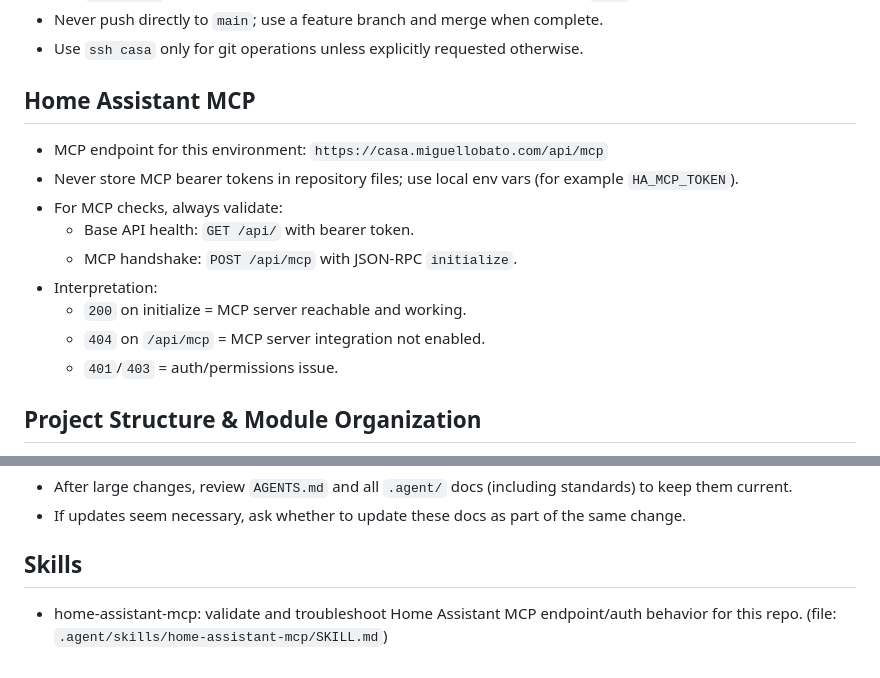
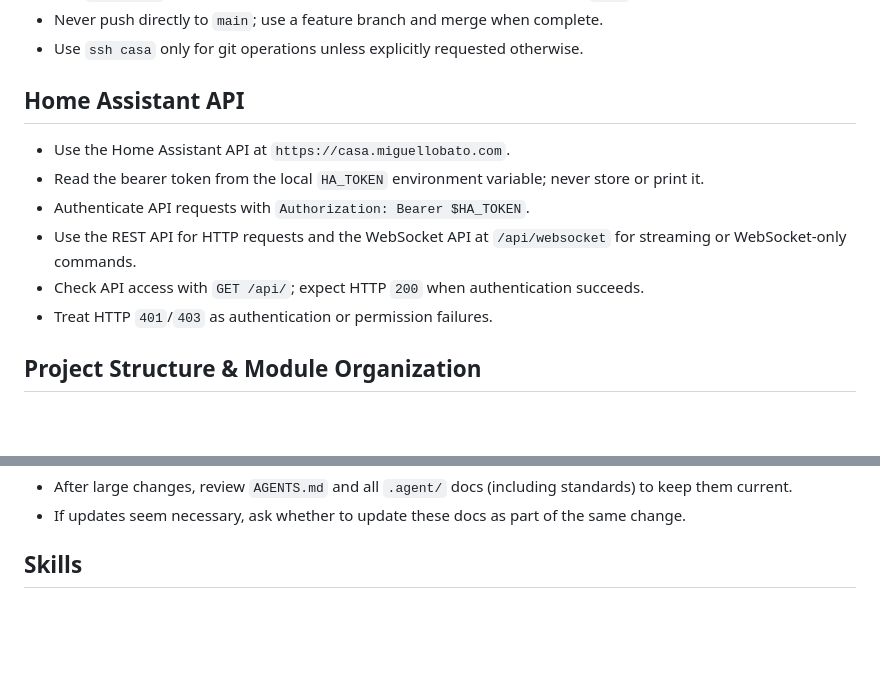
Before and after one commit to miguellobato84/smarthome, a Markdown page: AGENTS.md, 2 parts joined by grey strips. Drawn GitHub-style; blank space fills up the shorter version.

Commit message:
docs: document Home Assistant API access
Use HA_TOKEN for authenticated REST and WebSocket API requests. Remove obsolete MCP setup guidance.

AI-assisted-by: OpenAI Codex
Co-authored-by: Codex <199175422+chatgpt-codex-connector[bot]@users.noreply.github.com>

```diff
--- a/AGENTS.md
+++ b/AGENTS.md
@@ -25,16 +25,13 @@ This repository stores Home Assistant configuration, automations, templates, das
 - Never push directly to `main`; use a feature branch and merge when complete.
 - Use `ssh casa` only for git operations unless explicitly requested otherwise.
 
-## Home Assistant MCP
-- MCP endpoint for this environment: `https://casa.miguellobato.com/api/mcp`
-- Never store MCP bearer tokens in repository files; use local env vars (for example `HA_MCP_TOKEN`).
-- For MCP checks, always validate:
-  - Base API health: `GET /api/` with bearer token.
-  - MCP handshake: `POST /api/mcp` with JSON-RPC `initialize`.
-- Interpretation:
-  - `200` on initialize = MCP server reachable and working.
-  - `404` on `/api/mcp` = MCP server integration not enabled.
-  - `401`/`403` = auth/permissions issue.
+## Home Assistant API
+- Use the Home Assistant API at `https://casa.miguellobato.com`.
+- Read the bearer token from the local `HA_TOKEN` environment variable; never store or print it.
+- Authenticate API requests with `Authorization: Bearer $HA_TOKEN`.
+- Use the REST API for HTTP requests and the WebSocket API at `/api/websocket` for streaming or WebSocket-only commands.
+- Check API access with `GET /api/`; expect HTTP `200` when authentication succeeds.
+- Treat HTTP `401`/`403` as authentication or permission failures.
 
 ## Project Structure & Module Organization
 - Source code: Home Assistant YAML at repository root and `automation/`, `templates/`, `dashboards/` (details: `.agent/ARCHITECTURE.md`)
@@ -97,4 +94,3 @@ This repository stores Home Assistant configuration, automations, templates, das
 - If updates seem necessary, ask whether to update these docs as part of the same change.
 
 ## Skills
-- home-assistant-mcp: validate and troubleshoot Home Assistant MCP endpoint/auth behavior for this repo. (file: `.agent/skills/home-assistant-mcp/SKILL.md`)
```
